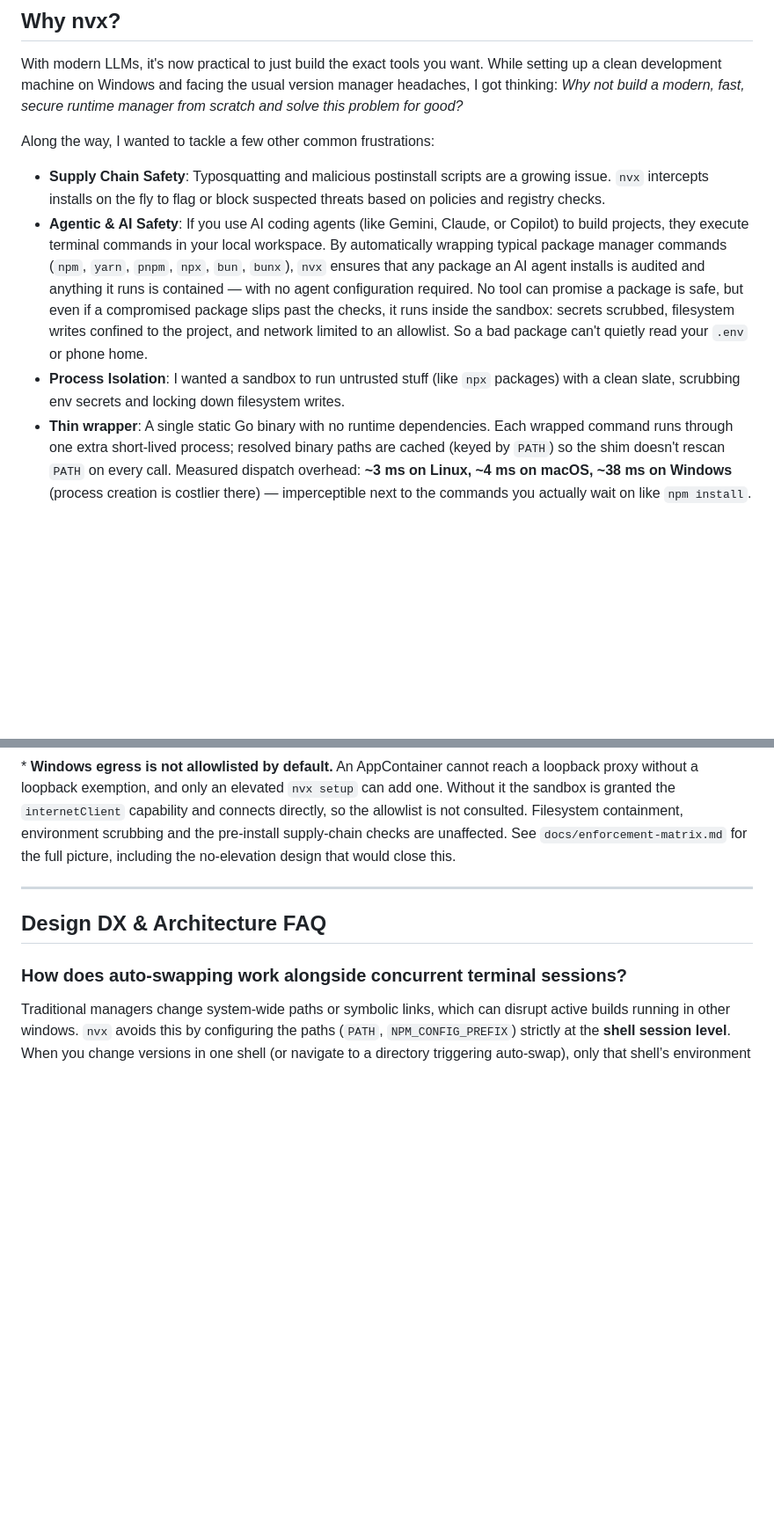
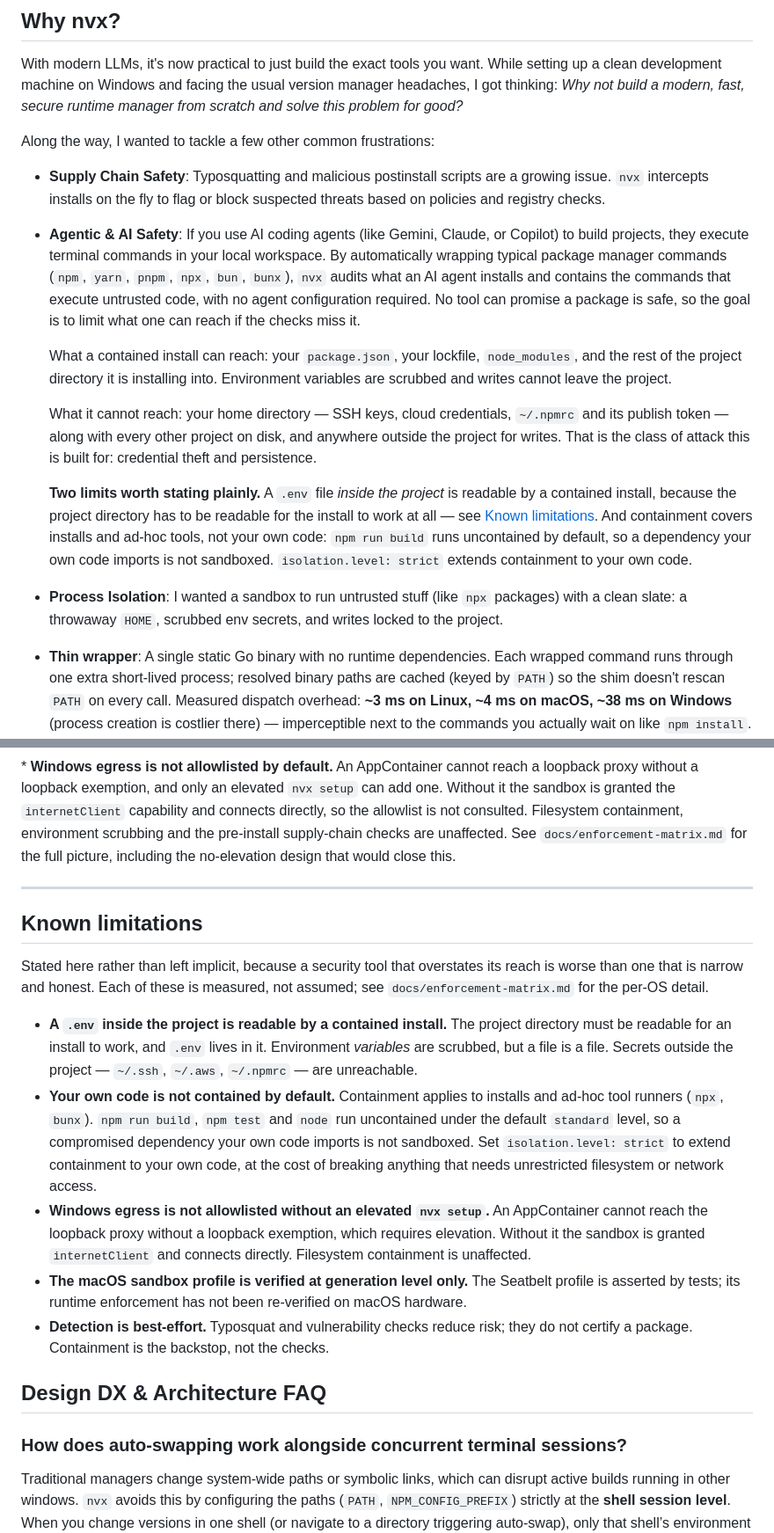
Before and after one commit to fstubner/nvx, a Markdown page: README.md, 2 parts joined by grey strips. Shown at 88% size. GitHub-like rendering; blank space fills up the shorter version.

Commit message:
README: say what the sandbox actually protects
Three claims were false, and a five-line test disproved the central one.

"a bad package can't quietly read your .env" — it can. A postinstall script running
inside the sandbox read .env from the project directory and printed it. The project
directory has to be readable for an install to work, and .env lives in it. Scrubbing
environment variables does not help: the secret is a file.

"anything it runs is contained" — measured at the default level: npm install, npm ci
and npx are contained; npm run build, npm test, node, npm publish and npm whoami are
not. That is the documented design (the containment-model spec lists runtime
containment of your own app as an explicit non-goal, because it breaks legitimate
filesystem and network use), so the design is right and the README was describing
something else.

"network limited to an allowlist" — not on Windows without an elevated nvx setup.

Replaced with what is actually true, which is still worth having: a contained
install reaches the project it is installing into and nothing else. Your home
directory — SSH keys, cloud credentials, ~/.npmrc and its publish token — and every
other project on disk are unreachable, and writes cannot leave the project. That is
the credential-theft-and-persistence class, which is what the npm supply-chain
attacks actually do. Verified by probe: the ~/.ssh and ~/.aws stand-ins came back
DENIED while the project .env came back READ.

Added a Known limitations section covering the .env exposure, the containment scope
and how to change it, Windows egress, the unverified macOS runtime enforcement, and
that detection is best-effort rather than a guarantee. Stating them in the README
rather than only in docs/enforcement-matrix.md is the point: the matrix was already
honest, and the README summarised it optimistically, which is how the claims drifted.

No code changed. Both probes remain as tests, so a future edit cannot quietly
restore either claim without a failure.

```diff
--- a/README.md
+++ b/README.md
@@ -22,8 +22,14 @@ With modern LLMs, it's now practical to just build the exact tools you want. Whi
 
 Along the way, I wanted to tackle a few other common frustrations:
 - **Supply Chain Safety**: Typosquatting and malicious postinstall scripts are a growing issue. `nvx` intercepts installs on the fly to flag or block suspected threats based on policies and registry checks.
-- **Agentic & AI Safety**: If you use AI coding agents (like Gemini, Claude, or Copilot) to build projects, they execute terminal commands in your local workspace. By automatically wrapping typical package manager commands (`npm`, `yarn`, `pnpm`, `npx`, `bun`, `bunx`), `nvx` ensures that any package an AI agent installs is audited and anything it runs is contained — with no agent configuration required. No tool can promise a package is safe, but even if a compromised package slips past the checks, it runs inside the sandbox: secrets scrubbed, filesystem writes confined to the project, and network limited to an allowlist. So a bad package can't quietly read your `.env` or phone home.
-- **Process Isolation**: I wanted a sandbox to run untrusted stuff (like `npx` packages) with a clean slate, scrubbing env secrets and locking down filesystem writes.
+- **Agentic & AI Safety**: If you use AI coding agents (like Gemini, Claude, or Copilot) to build projects, they execute terminal commands in your local workspace. By automatically wrapping typical package manager commands (`npm`, `yarn`, `pnpm`, `npx`, `bun`, `bunx`), `nvx` audits what an AI agent installs and contains the commands that execute untrusted code, with no agent configuration required. No tool can promise a package is safe, so the goal is to limit what one can reach if the checks miss it.
+
+  What a contained install can reach: your `package.json`, your lockfile, `node_modules`, and the rest of the project directory it is installing into. Environment variables are scrubbed and writes cannot leave the project.
+
+  What it cannot reach: your home directory — SSH keys, cloud credentials, `~/.npmrc` and its publish token — along with every other project on disk, and anywhere outside the project for writes. That is the class of attack this is built for: credential theft and persistence.
+
+  **Two limits worth stating plainly.** A `.env` file *inside the project* is readable by a contained install, because the project directory has to be readable for the install to work at all — see [Known limitations](#known-limitations). And containment covers installs and ad-hoc tools, not your own code: `npm run build` runs uncontained by default, so a dependency your own code imports is not sandboxed. `isolation.level: strict` extends containment to your own code.
+- **Process Isolation**: I wanted a sandbox to run untrusted stuff (like `npx` packages) with a clean slate: a throwaway `HOME`, scrubbed env secrets, and writes locked to the project.
 - **Thin wrapper**: A single static Go binary with no runtime dependencies. Each wrapped command runs through one extra short-lived process; resolved binary paths are cached (keyed by `PATH`) so the shim doesn't rescan `PATH` on every call. Measured dispatch overhead: **~3 ms on Linux, ~4 ms on macOS, ~38 ms on Windows** (process creation is costlier there) — imperceptible next to the commands you actually wait on like `npm install`. Reproduce it with [`scripts/bench.py`](scripts/bench.py).
 - **Clean UX**: Polished CLI output and automatic shell integration hooks for PowerShell, bash, and zsh.
 
@@ -245,6 +251,32 @@ design that would close this.
 
 ---
 
+## Known limitations
+
+Stated here rather than left implicit, because a security tool that overstates its
+reach is worse than one that is narrow and honest. Each of these is measured, not
+assumed; see `docs/enforcement-matrix.md` for the per-OS detail.
+
+- **A `.env` inside the project is readable by a contained install.** The project
+  directory must be readable for an install to work, and `.env` lives in it.
+  Environment *variables* are scrubbed, but a file is a file. Secrets outside the
+  project — `~/.ssh`, `~/.aws`, `~/.npmrc` — are unreachable.
+- **Your own code is not contained by default.** Containment applies to installs and
+  ad-hoc tool runners (`npx`, `bunx`). `npm run build`, `npm test` and `node` run
+  uncontained under the default `standard` level, so a compromised dependency your
+  own code imports is not sandboxed. Set `isolation.level: strict` to extend
+  containment to your own code, at the cost of breaking anything that needs
+  unrestricted filesystem or network access.
+- **Windows egress is not allowlisted without an elevated `nvx setup`.** An
+  AppContainer cannot reach the loopback proxy without a loopback exemption, which
+  requires elevation. Without it the sandbox is granted `internetClient` and
+  connects directly. Filesystem containment is unaffected.
+- **The macOS sandbox profile is verified at generation level only.** The Seatbelt
+  profile is asserted by tests; its runtime enforcement has not been re-verified on
+  macOS hardware.
+- **Detection is best-effort.** Typosquat and vulnerability checks reduce risk; they
+  do not certify a package. Containment is the backstop, not the checks.
+
 ## Design DX & Architecture FAQ
 
 ### How does auto-swapping work alongside concurrent terminal sessions?
```
Also changed, not shown: other parts of README.md (+1 -1 lines).
